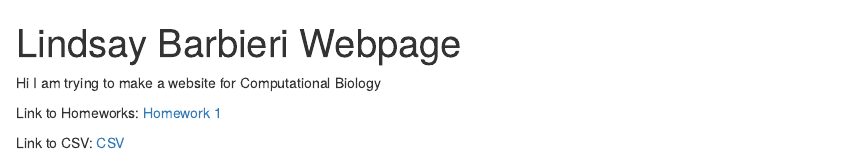
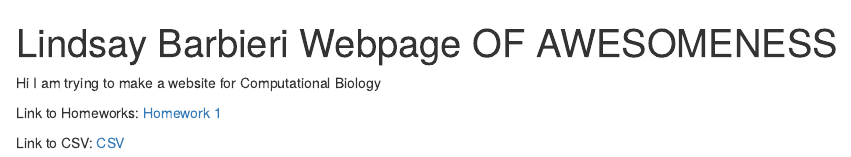
Before and after one commit to shiftingblue/Bio381, an R Markdown document (index.Rmd): the page in a window 1100 px wide, from its top. The pictures show the output file index.html that the author committed with the source, opened offline.

```diff
--- a/index.Rmd
+++ b/index.Rmd
@@ -1,5 +1,5 @@
 ---
-title: "Lindsay Barbieri Webpage"
+title: "Lindsay Barbieri Webpage OF AWESOMENESS"
 output: html_document
 ---
 
```
Also changed, not shown: index.html.
